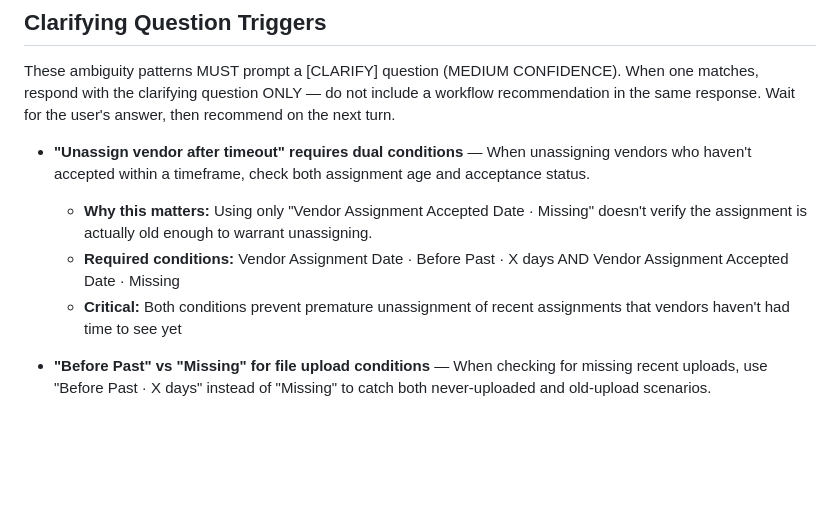
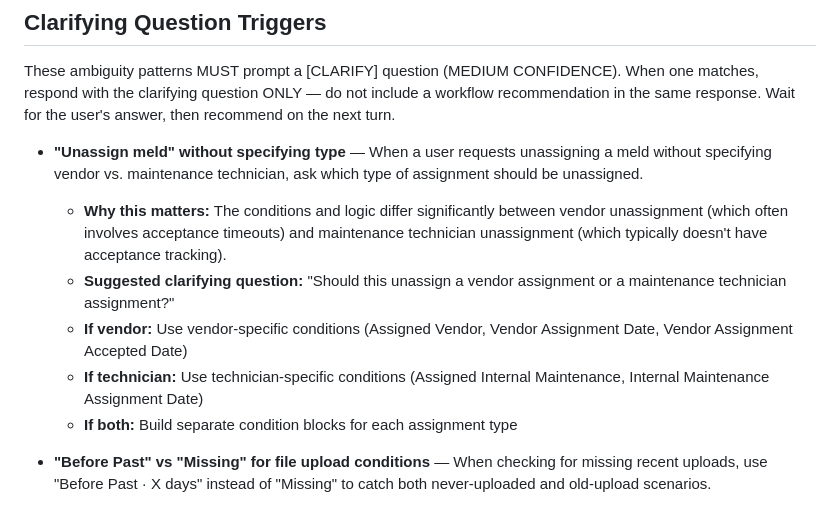
Before and after one commit to mynameisjef1328/workflow-advisor, a Markdown page: skills/validation.md, the part around the change. Drawn GitHub-style; blank space fills up the shorter version.

Commit message:
Add clarifying question for unassign meld scenarios

```diff
--- a/skills/validation.md
+++ b/skills/validation.md
@@ -6,10 +6,12 @@ IMPORTANT: Before recommending any workflow, check the Clarifying Question Trigg
 
 These ambiguity patterns MUST prompt a [CLARIFY] question (MEDIUM CONFIDENCE). When one matches, respond with the clarifying question ONLY — do not include a workflow recommendation in the same response. Wait for the user's answer, then recommend on the next turn.
 
-- **"Unassign vendor after timeout" requires dual conditions** — When unassigning vendors who haven't accepted within a timeframe, check both assignment age and acceptance status.
-  - **Why this matters:** Using only "Vendor Assignment Accepted Date · Missing" doesn't verify the assignment is actually old enough to warrant unassigning.
-  - **Required conditions:** Vendor Assignment Date · Before Past · X days AND Vendor Assignment Accepted Date · Missing
-  - **Critical:** Both conditions prevent premature unassignment of recent assignments that vendors haven't had time to see yet
+- **"Unassign meld" without specifying type** — When a user requests unassigning a meld without specifying vendor vs. maintenance technician, ask which type of assignment should be unassigned.
+  - **Why this matters:** The conditions and logic differ significantly between vendor unassignment (which often involves acceptance timeouts) and maintenance technician unassignment (which typically doesn't have acceptance tracking).
+  - **Suggested clarifying question:** "Should this unassign a vendor assignment or a maintenance technician assignment?"
+  - **If vendor:** Use vendor-specific conditions (Assigned Vendor, Vendor Assignment Date, Vendor Assignment Accepted Date)
+  - **If technician:** Use technician-specific conditions (Assigned Internal Maintenance, Internal Maintenance Assignment Date)
+  - **If both:** Build separate condition blocks for each assignment type
 
 - **"Before Past" vs "Missing" for file upload conditions** — When checking for missing recent uploads, use "Before Past · X days" instead of "Missing" to catch both never-uploaded and old-upload scenarios.
   - **Why this matters:** "Missing" only catches melds with zero file uploads ever, while "Before Past" catches melds where uploads happened but not recently (e.g., before photos but no after photos).
```
